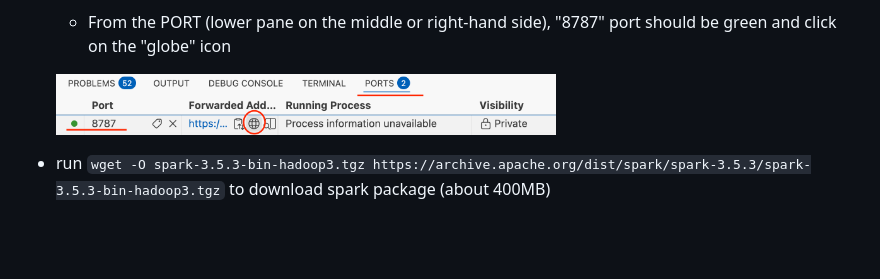
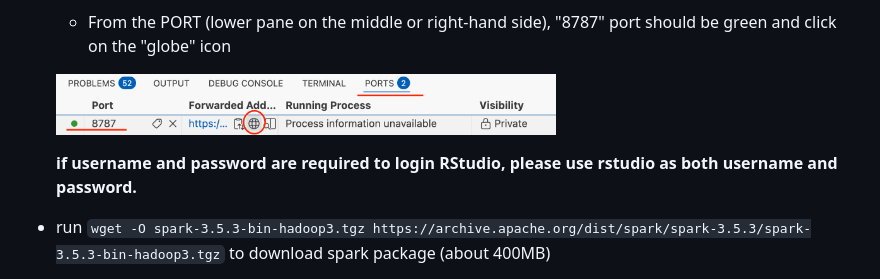
Before and after one commit to ImperialCollegeLondon/RCDS-BigDataWithR, a Markdown page: README.md, the part around the change. Drawn GitHub-style; blank space fills up the shorter version.

```diff
--- a/README.md
+++ b/README.md
@@ -23,6 +23,8 @@ in-person or online
     - From the PORT (lower pane on the middle or right-hand side), "8787" port should be green and click on the "globe" icon
 
     <img src="/fig/rstudio_port.png" width="500" />
+
+    **if username and password are required to login RStudio, please use rstudio as both username and password.**
 
 - run
 `
```
